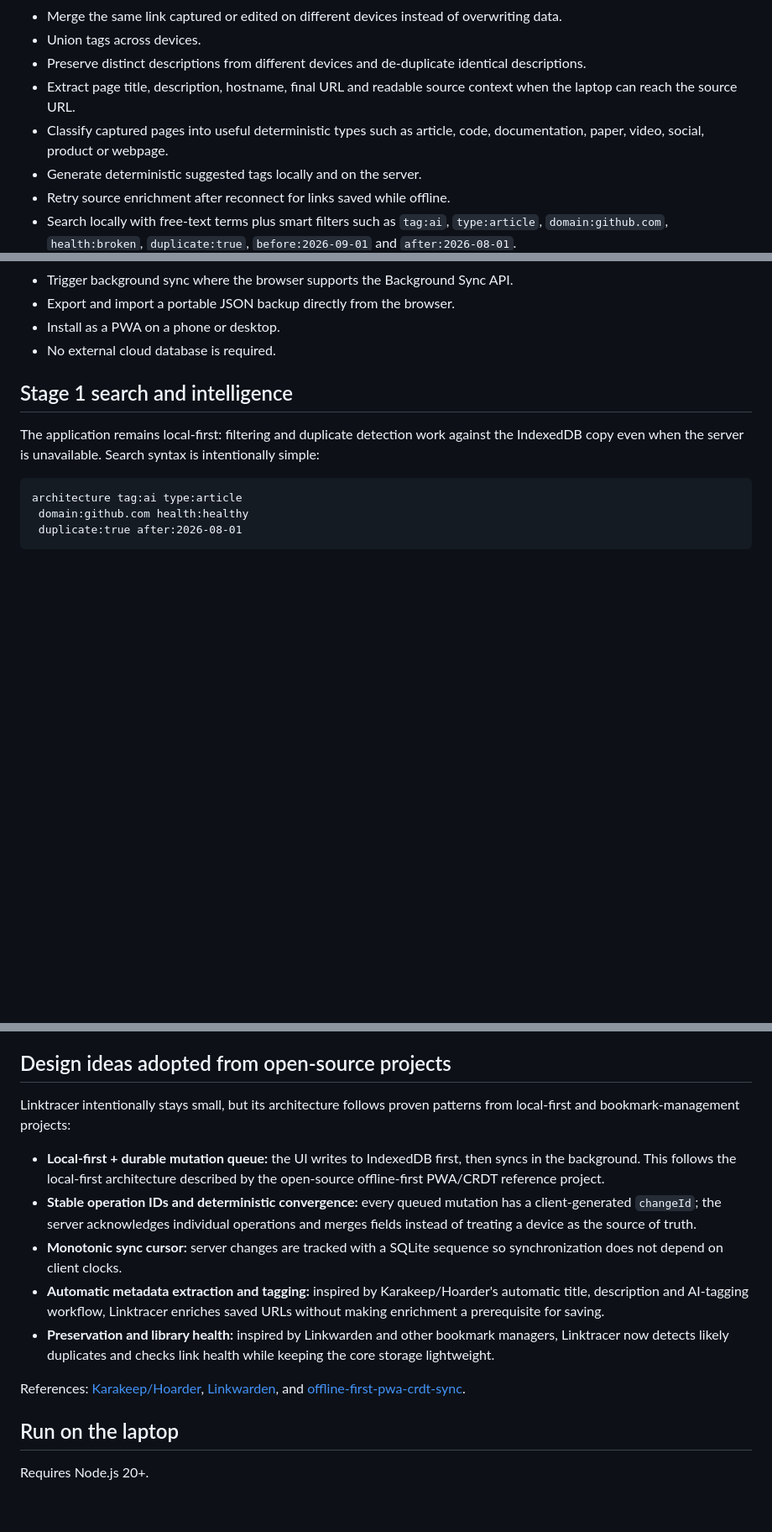
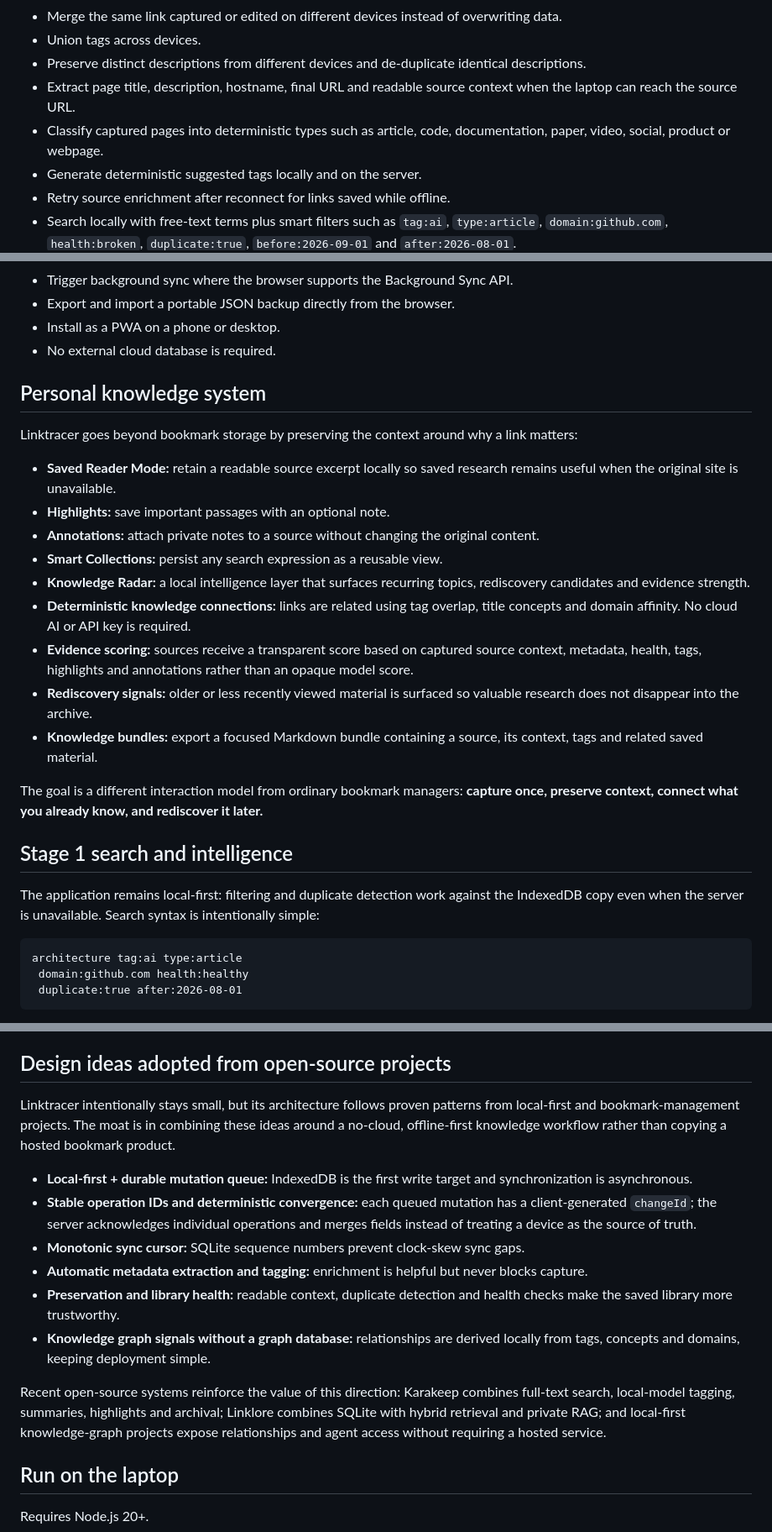
Before and after one commit to sourabhJainR/Linktracer, a Markdown page: README.md, 3 parts joined by grey strips. Shown at 84% size. GitHub-like rendering; blank space fills up the shorter version.

Commit message:
docs: describe knowledge moat features

```diff
--- a/README.md
+++ b/README.md
@@ -13,7 +13,7 @@ Linktracer is an offline-first personal link library designed to run on a laptop
 - Union tags across devices.
 - Preserve distinct descriptions from different devices and de-duplicate identical descriptions.
 - Extract page title, description, hostname, final URL and readable source context when the laptop can reach the source URL.
-- Classify captured pages into useful deterministic types such as article, code, documentation, paper, video, social, product or webpage.
+- Classify captured pages into deterministic types such as article, code, documentation, paper, video, social, product or webpage.
 - Generate deterministic suggested tags locally and on the server.
 - Retry source enrichment after reconnect for links saved while offline.
 - Search locally with free-text terms plus smart filters such as `tag:ai`, `type:article`, `domain:github.com`, `health:broken`, `duplicate:true`, `before:2026-09-01` and `after:2026-08-01`.
@@ -26,6 +26,22 @@ Linktracer is an offline-first personal link library designed to run on a laptop
 - Export and import a portable JSON backup directly from the browser.
 - Install as a PWA on a phone or desktop.
 - No external cloud database is required.
+
+## Personal knowledge system
+
+Linktracer goes beyond bookmark storage by preserving the context around why a link matters:
+
+- **Saved Reader Mode:** retain a readable source excerpt locally so saved research remains useful when the original site is unavailable.
+- **Highlights:** save important passages with an optional note.
+- **Annotations:** attach private notes to a source without changing the original content.
+- **Smart Collections:** persist any search expression as a reusable view.
+- **Knowledge Radar:** a local intelligence layer that surfaces recurring topics, rediscovery candidates and evidence strength.
+- **Deterministic knowledge connections:** links are related using tag overlap, title concepts and domain affinity. No cloud AI or API key is required.
+- **Evidence scoring:** sources receive a transparent score based on captured source context, metadata, health, tags, highlights and annotations rather than an opaque model score.
+- **Rediscovery signals:** older or less recently viewed material is surfaced so valuable research does not disappear into the archive.
+- **Knowledge bundles:** export a focused Markdown bundle containing a source, its context, tags and related saved material.
+
+The goal is a different interaction model from ordinary bookmark managers: **capture once, preserve context, connect what you already know, and rediscover it later.**
 
 ## Stage 1 search and intelligence
 
@@ -41,15 +57,16 @@ The content classifier is deterministic and dependency-free. It uses URL/domain,
 
 ## Design ideas adopted from open-source projects
 
-Linktracer intentionally stays small, but its architecture follows proven patterns from local-first and bookmark-management projects:
+Linktracer intentionally stays small, but its architecture follows proven patterns from local-first and bookmark-management projects. The moat is in combining these ideas around a no-cloud, offline-first knowledge workflow rather than copying a hosted bookmark product.
 
-- **Local-first + durable mutation queue:** the UI writes to IndexedDB first, then syncs in the background. This follows the local-first architecture described by the open-source offline-first PWA/CRDT reference project.
-- **Stable operation IDs and deterministic convergence:** every queued mutation has a client-generated `changeId`; the server acknowledges individual operations and merges fields instead of treating a device as the source of truth.
-- **Monotonic sync cursor:** server changes are tracked with a SQLite sequence so synchronization does not depend on client clocks.
-- **Automatic metadata extraction and tagging:** inspired by Karakeep/Hoarder's automatic title, description and AI-tagging workflow, Linktracer enriches saved URLs without making enrichment a prerequisite for saving.
-- **Preservation and library health:** inspired by Linkwarden and other bookmark managers, Linktracer now detects likely duplicates and checks link health while keeping the core storage lightweight.
+- **Local-first + durable mutation queue:** IndexedDB is the first write target and synchronization is asynchronous.
+- **Stable operation IDs and deterministic convergence:** each queued mutation has a client-generated `changeId`; the server acknowledges individual operations and merges fields instead of treating a device as the source of truth.
+- **Monotonic sync cursor:** SQLite sequence numbers prevent clock-skew sync gaps.
+- **Automatic metadata extraction and tagging:** enrichment is helpful but never blocks capture.
+- **Preservation and library health:** readable context, duplicate detection and health checks make the saved library more trustworthy.
+- **Knowledge graph signals without a graph database:** relationships are derived locally from tags, concepts and domains, keeping deployment simple.
 
-References: [Karakeep/Hoarder](https://github.com/karakeep/hoarder), [Linkwarden](https://github.com/linkwarden/linkwarden), and [offline-first-pwa-crdt-sync](https://github.com/alihamzazaka/offline-first-pwa-crdt-sync).
+Recent open-source systems reinforce the value of this direction: Karakeep combines full-text search, local-model tagging, summaries, highlights and archival; Linklore combines SQLite with hybrid retrieval and private RAG; and local-first knowledge-graph projects expose relationships and agent access without requiring a hosted service.
 
 ## Run on the laptop
 
```
